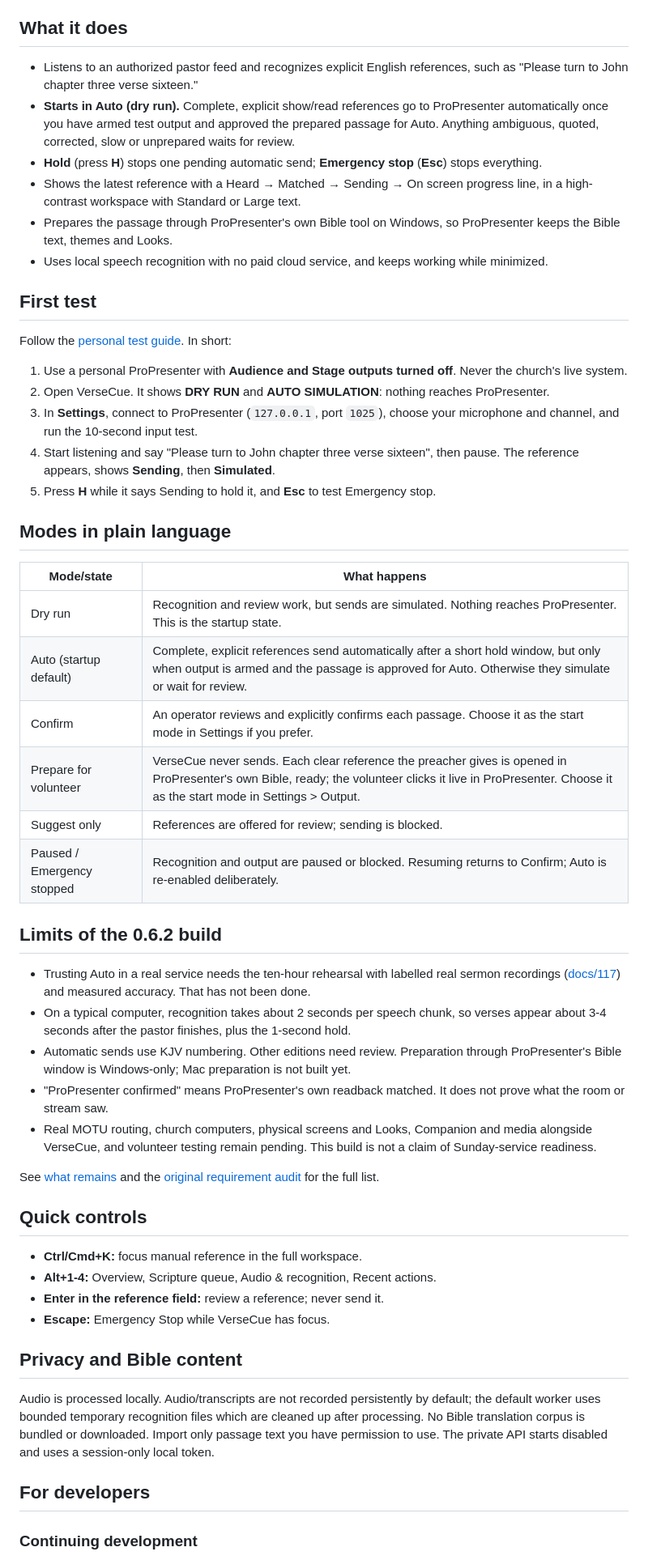
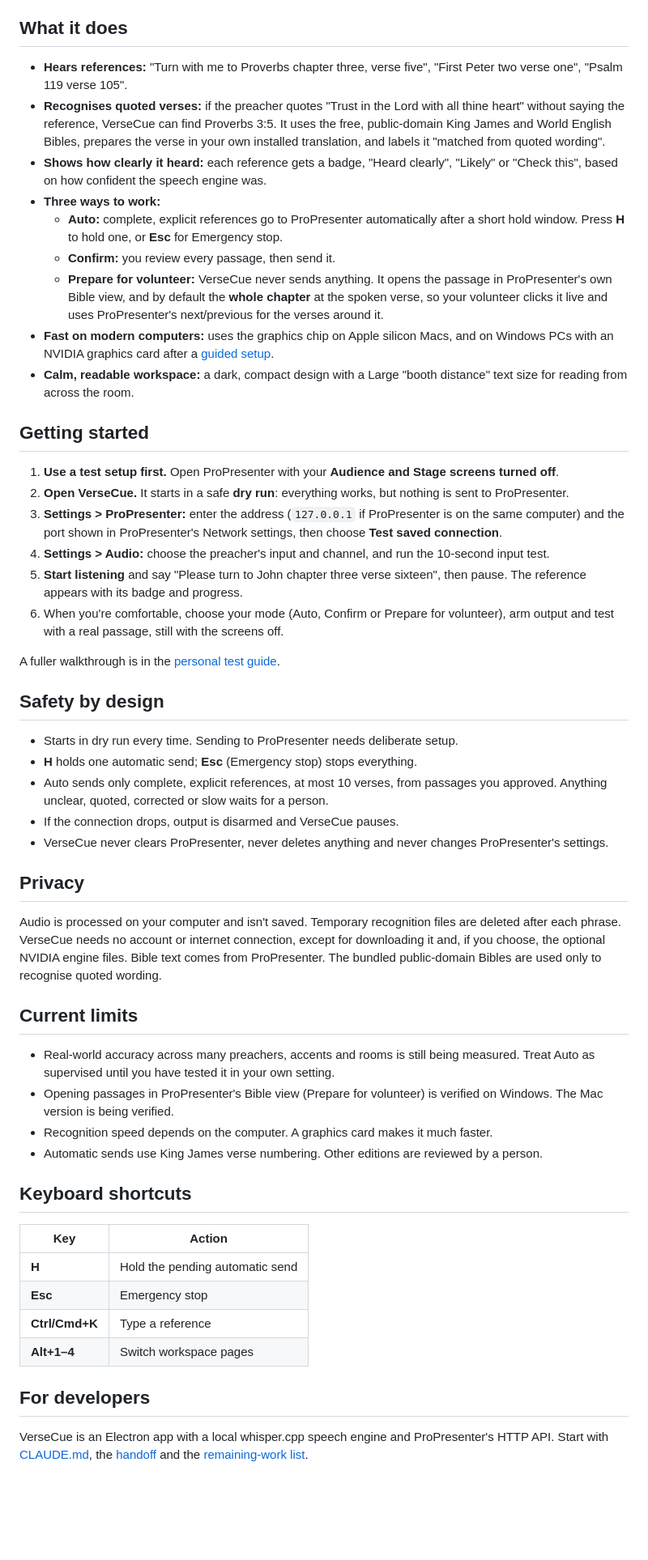
Before and after one commit to gboyegaadeojo/VerseCue, a Markdown page: README.md, the part around one of its changes. Shown at 81% size. GitHub-like rendering; blank space fills up the shorter version.

```diff
--- a/README.md
+++ b/README.md
@@ -25,55 +37,56 @@ To go back to an earlier build or remove VerseCue, see [rollback and removal](do
 
 ## What it does
 
-- Listens to an authorized pastor feed and recognizes explicit English references, such as "Please turn to John chapter three verse sixteen."
-- **Starts in Auto (dry run).** Complete, explicit show/read references go to ProPresenter automatically once you have armed test output and approved the prepared passage for Auto. Anything ambiguous, quoted, corrected, slow or unprepared waits for review.
-- **Hold** (press **H**) stops one pending automatic send; **Emergency stop** (**Esc**) stops everything.
-- Shows the latest reference with a Heard → Matched → Sending → On screen progress line, in a high-contrast workspace with Standard or Large text.
-- Prepares the passage through ProPresenter's own Bible tool on Windows, so ProPresenter keeps the Bible text, themes and Looks.
-- Uses local speech recognition with no paid cloud service, and keeps working while minimized.
+- **Hears references:** "Turn with me to Proverbs chapter three, verse five", "First Peter two verse one", "Psalm 119 verse 105".
+- **Recognises quoted verses:** if the preacher quotes "Trust in the Lord with all thine heart" without saying the reference, VerseCue can find Proverbs 3:5. It uses the free, public-domain King James and World English Bibles, prepares the verse in your own installed translation, and labels it "matched from quoted wording".
+- **Shows how clearly it heard:** each reference gets a badge, "Heard clearly", "Likely" or "Check this", based on how confident the speech engine was.
+- **Three ways to work:**
+  - **Auto:** complete, explicit references go to ProPresenter automatically after a short hold window. Press **H** to hold one, or **Esc** for Emergency stop.
+  - **Confirm:** you review every passage, then send it.
+  - **Prepare for volunteer:** VerseCue never sends anything. It opens the passage in ProPresenter's own Bible view, and by default the **whole chapter** at the spoken verse, so your volunteer clicks it live and uses ProPresenter's next/previous for the verses around it.
+- **Fast on modern computers:** uses the graphics chip on Apple silicon Macs, and on Windows PCs with an NVIDIA graphics card after a [guided setup](docs/135-guided-nvidia-speech-setup.md).
+- **Calm, readable workspace:** a dark, compact design with a Large "booth distance" text size for reading from across the room.
 
-## First test
+## Getting started
 
-Follow the [personal test guide](docs/124-personal-auto-first-test-guide.md). In short:
+1. **Use a test setup first.** Open ProPresenter with your **Audience and Stage screens turned off**.
+2. **Open VerseCue.** It starts in a safe **dry run**: everything works, but nothing is sent to ProPresenter.
+3. **Settings > ProPresenter:** enter the address (`127.0.0.1` if ProPresenter is on the same computer) and the port shown in ProPresenter's Network settings, then choose **Test saved connection**.
+4. **Settings > Audio:** choose the preacher's input and channel, and run the 10-second input test.
+5. **Start listening** and say "Please turn to John chapter three verse sixteen", then pause. The reference appears with its badge and progress.
+6. When you're comfortable, choose your mode (Auto, Confirm or Prepare for volunteer), arm output and test with a real passage, still with the screens off.
 
-1. Use a personal ProPresenter with **Audience and Stage outputs turned off**. Never the church's live system.
-2. Open VerseCue. It shows **DRY RUN** and **AUTO SIMULATION**: nothing reaches ProPresenter.
-3. In **Settings**, connect to ProPresenter (`127.0.0.1`, port `1025`), choose your microphone and channel, and run the 10-second input test.
-4. Start listening and say "Please turn to John chapter three verse sixteen", then pause. The reference appears, shows **Sending**, then **Simulated**.
-5. Press **H** while it says Sending to hold it, and **Esc** to test Emergency stop.
+A fuller walkthrough is in the [personal test guide](docs/124-personal-auto-first-test-guide.md).
 
-## Modes in plain language
+## Safety by design
 
-| Mode/state | What happens |
+- Starts in dry run every time. Sending to ProPresenter needs deliberate setup.
+- **H** holds one automatic send; **Esc** (Emergency stop) stops everything.
+- Auto sends only complete, explicit references, at most 10 verses, from passages you approved. Anything unclear, quoted, corrected or slow waits for a person.
+- If the connection drops, output is disarmed and VerseCue pauses.
+- VerseCue never clears ProPresenter, never deletes anything and never changes ProPresenter's settings.
+
+## Privacy
+
+Audio is processed on your computer and isn't saved. Temporary recognition files are deleted after each phrase. VerseCue needs no account or internet connection, except for downloading it and, if you choose, the optional NVIDIA engine files. Bible text comes from ProPresenter. The bundled public-domain Bibles are used only to recognise quoted wording.
+
+## Current limits
+
+- Real-world accuracy across many preachers, accents and rooms is still being measured. Treat Auto as supervised until you have tested it in your own setting.
+- Opening passages in ProPresenter's Bible view (Prepare for volunteer) is verified on Windows. The Mac version is being verified.
+- Recognition speed depends on the computer. A graphics card makes it much faster.
+- Automatic sends use King James verse numbering. Other editions are reviewed by a person.
+
+## Keyboard shortcuts
+
+| Key | Action |
 |---|---|
-| Dry run | Recognition and review work, but sends are simulated. Nothing reaches ProPresenter. This is the startup state. |
-| Auto (startup default) | Complete, explicit references send automatically after a short hold window, but only when output is armed and the passage is approved for Auto. Otherwise they simulate or wait for review. |
-| Confirm | An operator reviews and explicitly confirms each passage. Choose it as the start mode in Settings if you prefer. |
-| Prepare for volunteer | VerseCue never sends. Each clear reference the preacher gives is opened in ProPresenter's own Bible, ready; the volunteer clicks it live in ProPresenter. Choose it as the start mode in Settings > Output. |
-| Suggest only | References are offered for review; sending is blocked. |
-| Paused / Emergency stopped | Recognition and output are paused or blocked. Resuming returns to Confirm; Auto is re-enabled deliberately. |
-
-## Limits of the 0.6.2 build
-
-- Trusting Auto in a real service needs the ten-hour rehearsal with labelled real sermon recordings ([docs/117](docs/117-auto-rehearsal-harness.md)) and measured accuracy. That has not been done.
-- On a typical computer, recognition takes about 2 seconds per speech chunk, so verses appear about 3-4 seconds after the pastor finishes, plus the 1-second hold.
-- Automatic sends use KJV numbering. Other editions need review. Preparation through ProPresenter's Bible window is Windows-only; Mac preparation is not built yet.
-- "ProPresenter confirmed" means ProPresenter's own readback matched. It does not prove what the room or stream saw.
-- Real MOTU routing, church computers, physical screens and Looks, Companion and media alongside VerseCue, and volunteer testing remain pending. This build is not a claim of Sunday-service readiness.
-
-See [what remains](docs/107-remaining-work-and-acceptance.md) and the [original requirement audit](docs/99-original-requirement-evidence-audit.md) for the full list.
-## Quick controls
-
-- **Ctrl/Cmd+K:** focus manual reference in the full workspace.
-- **Alt+1-4:** Overview, Scripture queue, Audio & recognition, Recent actions.
-- **Enter in the reference field:** review a reference; never send it.
-- **Escape:** Emergency Stop while VerseCue has focus.
-
-## Privacy and Bible content
-
-Audio is processed locally. Audio/transcripts are not recorded persistently by default; the default worker uses bounded temporary recognition files which are cleaned up after processing. No Bible translation corpus is bundled or downloaded. Import only passage text you have permission to use. The private API starts disabled and uses a session-only local token.
+| **H** | Hold the pending automatic send |
+| **Esc** | Emergency stop |
+| **Ctrl/Cmd+K** | Type a reference |
+| **Alt+1–4** | Switch workspace pages |
 
 ## For developers
 
-### Continuing development
+VerseCue is an Electron app with a local whisper.cpp speech engine and ProPresenter's HTTP API. Start with [CLAUDE.md](CLAUDE.md), the [handoff](HANDOFF.md) and the [remaining-work list](docs/107-remaining-work-and-acceptance.md).
 
```
Also changed, not shown: other parts of README.md (+30 -51 lines), docs/images/versecue-halo-workspace.png (added), 4 other files.
